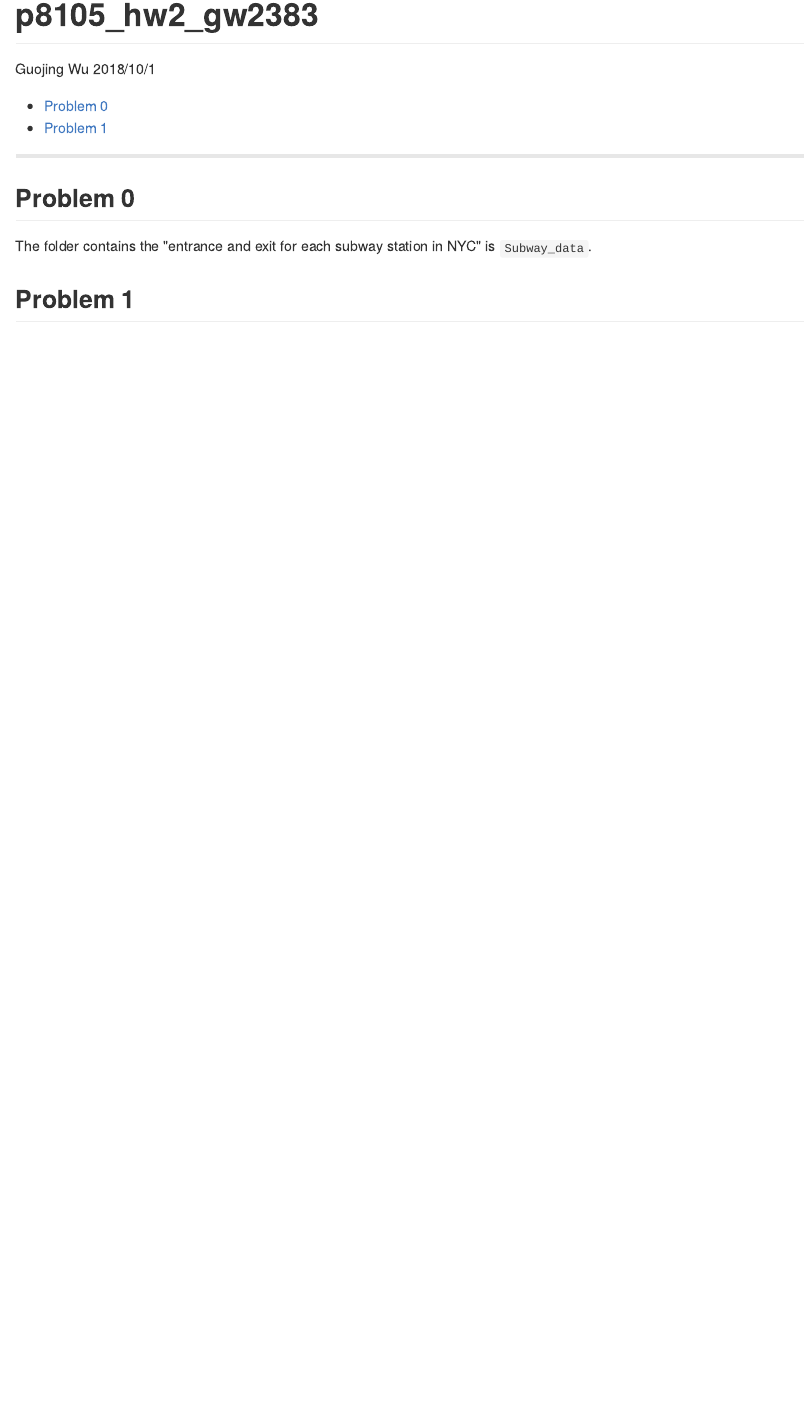
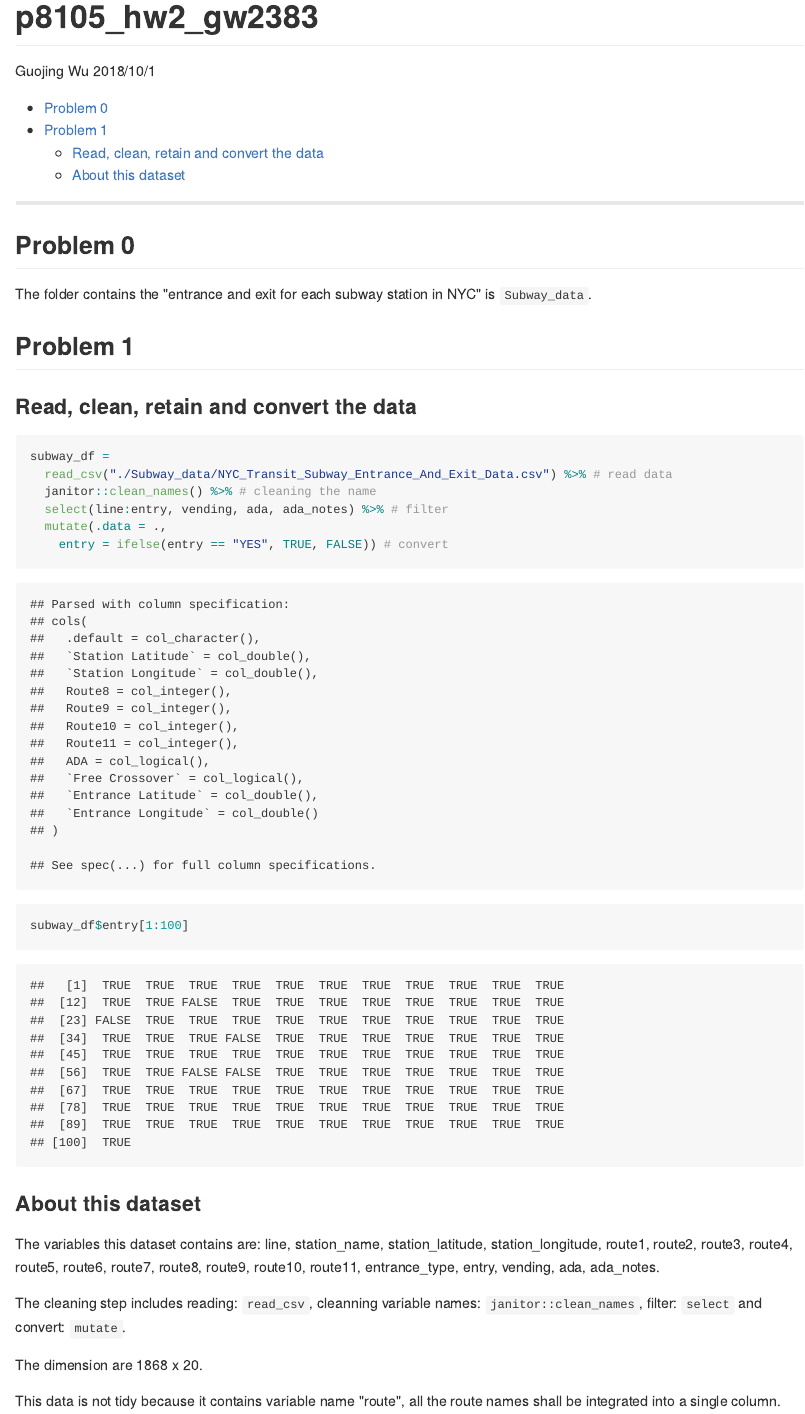
Before and after one commit to valuntiny/p8105_hw2_gw2383, an R Markdown document (p8105_hw2_gw2383.Rmd): the page in a window 1100 px wide, from its top. The pictures show the output file p8105_hw2_gw2383.md that the author committed with the source, drawn offline in the style of GitHub.

Commit message:
doing the data cleaning

````diff
--- a/p8105_hw2_gw2383.Rmd
+++ b/p8105_hw2_gw2383.Rmd
@@ -19,3 +19,26 @@ library(tidyverse)
 The folder contains the "entrance and exit for each subway station in NYC" is `Subway_data`.
 
 ## Problem 1
+
+### Read, clean, retain and convert the data
+
+```{r}
+subway_df =
+  read_csv("./Subway_data/NYC_Transit_Subway_Entrance_And_Exit_Data.csv") %>% # read data
+  janitor::clean_names() %>% # cleaning the name
+  select(line:entry, vending, ada, ada_notes) %>% # filter
+  mutate(.data = .,
+    entry = ifelse(entry == "YES", TRUE, FALSE)) # convert
+
+subway_df$entry[1:100]
+```
+
+### About this dataset
+
+The variables this dataset contains are: `r colnames(subway_df)`.
+
+The cleaning step includes reading: `read_csv`, cleanning variable names: `janitor::clean_names`, filter: `select` and convert: `mutate`.
+
+The dimension are `r dim(subway_df)[1]` x `r dim(subway_df)[2]`.
+
+This data is not tidy because it contains variable name "route", all the route names shall be integrated into a single column.
````
Also changed, not shown: p8105_hw2_gw2383.md.
